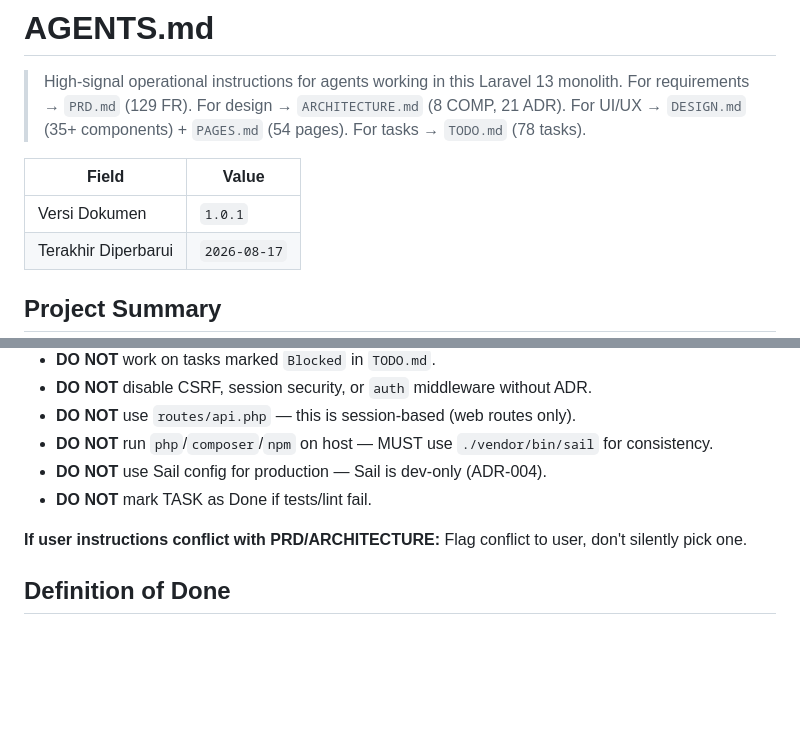
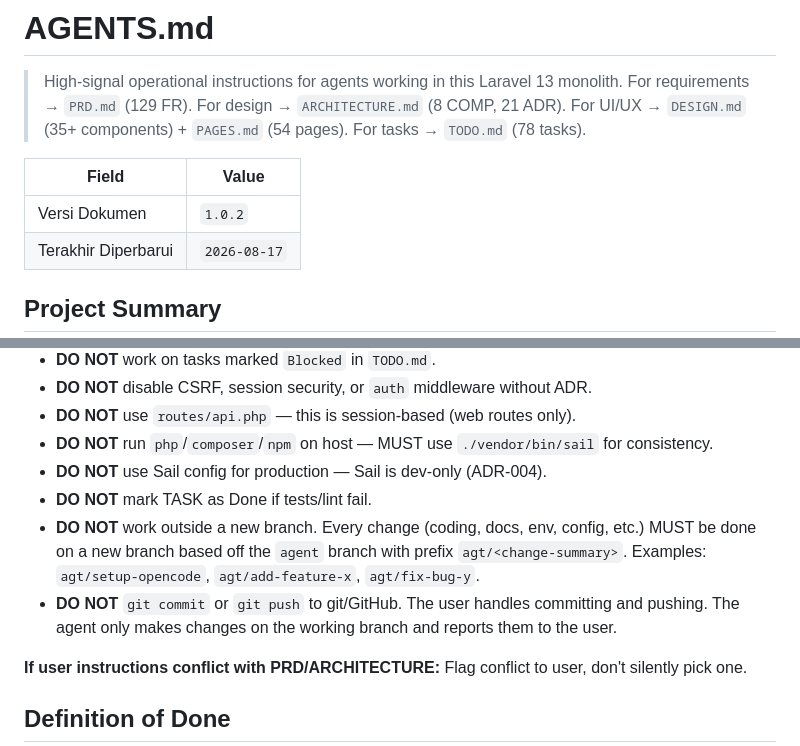
Before and after one commit to Nextraile/UKK, a Markdown page: AGENTS.md, 2 parts joined by grey strips. GitHub-like rendering; blank space fills up the shorter version.

```diff
--- a/AGENTS.md
+++ b/AGENTS.md
@@ -5,7 +5,7 @@
 
 | Field | Value |
 |---|---|
-| Versi Dokumen | `1.0.1` |
+| Versi Dokumen | `1.0.2` |
 | Terakhir Diperbarui | `2026-08-17` |
 
 ## Project Summary
@@ -138,6 +138,8 @@ Mark TASK Done
 - **DO NOT** run `php`/`composer`/`npm` on host — MUST use `./vendor/bin/sail` for consistency.
 - **DO NOT** use Sail config for production — Sail is dev-only (ADR-004).
 - **DO NOT** mark TASK as Done if tests/lint fail.
+- **DO NOT** work outside a new branch. Every change (coding, docs, env, config, etc.) MUST be done on a new branch based off the `agent` branch with prefix `agt/<change-summary>`. Examples: `agt/setup-opencode`, `agt/add-feature-x`, `agt/fix-bug-y`.
+- **DO NOT** `git commit` or `git push` to git/GitHub. The user handles committing and pushing. The agent only makes changes on the working branch and reports them to the user.
 
 **If user instructions conflict with PRD/ARCHITECTURE:** Flag conflict to user, don't silently pick one.
 
```
Also changed, not shown: WORKFLOW.md (+5 -2 lines).
